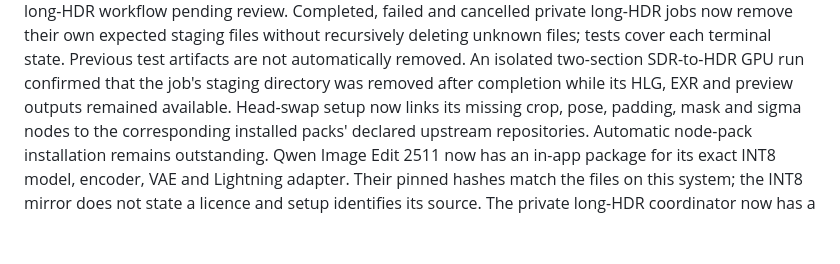
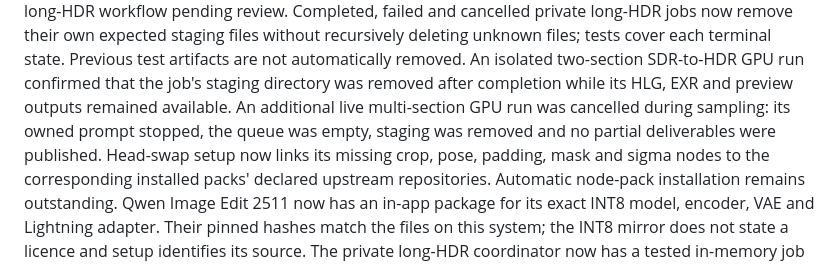
Before and after one commit to ZURAVFX/ComfyUI_zura_nodes, a Markdown page: docs/STUDIO_IMPLEMENTATION_PLAN.md, the part around the change. Rendered like a GitHub page; blank space fills up the shorter version.

Commit message:
Verify live HDR cancellation and cleanup

```diff
--- a/docs/STUDIO_IMPLEMENTATION_PLAN.md
+++ b/docs/STUDIO_IMPLEMENTATION_PLAN.md
@@ -59,6 +59,9 @@ each terminal state. Previous test artifacts are not automatically removed.
 An isolated two-section SDR-to-HDR GPU run confirmed that the job's staging
 directory was removed after completion while its HLG, EXR and preview outputs
 remained available.
+An additional live multi-section GPU run was cancelled during sampling: its
+owned prompt stopped, the queue was empty, staging was removed and no partial
+deliverables were published.
 Head-swap setup now links its missing crop, pose, padding, mask and sigma nodes
 to the corresponding installed packs' declared upstream repositories. Automatic
 node-pack installation remains outstanding.
```
